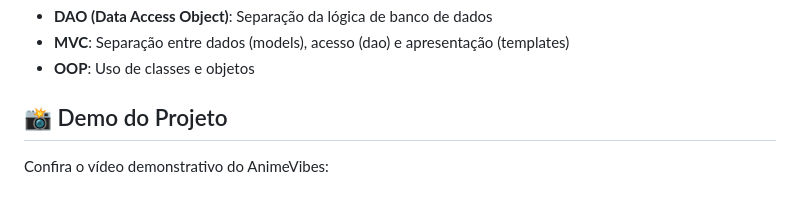
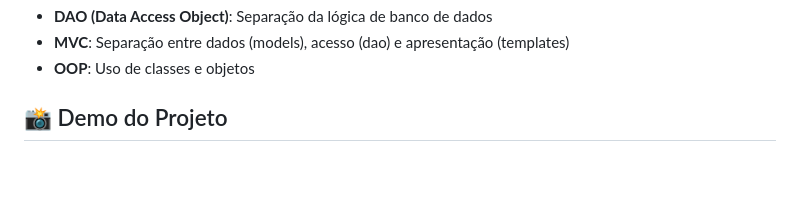
Before and after one commit to olegarioojv/AnimeVibes, a Markdown page: README.md, the part around one of its changes. GitHub-like rendering; blank space fills up the shorter version.

```diff
--- a/README.md
+++ b/README.md
@@ -151,5 +151,5 @@ AnimeVibes/
 
 ## 📸 Demo do Projeto
 
-Confira o vídeo demonstrativo do AnimeVibes:
+<div align="center">
 
```
Also changed, not shown: other parts of README.md (+2 -7 lines).
